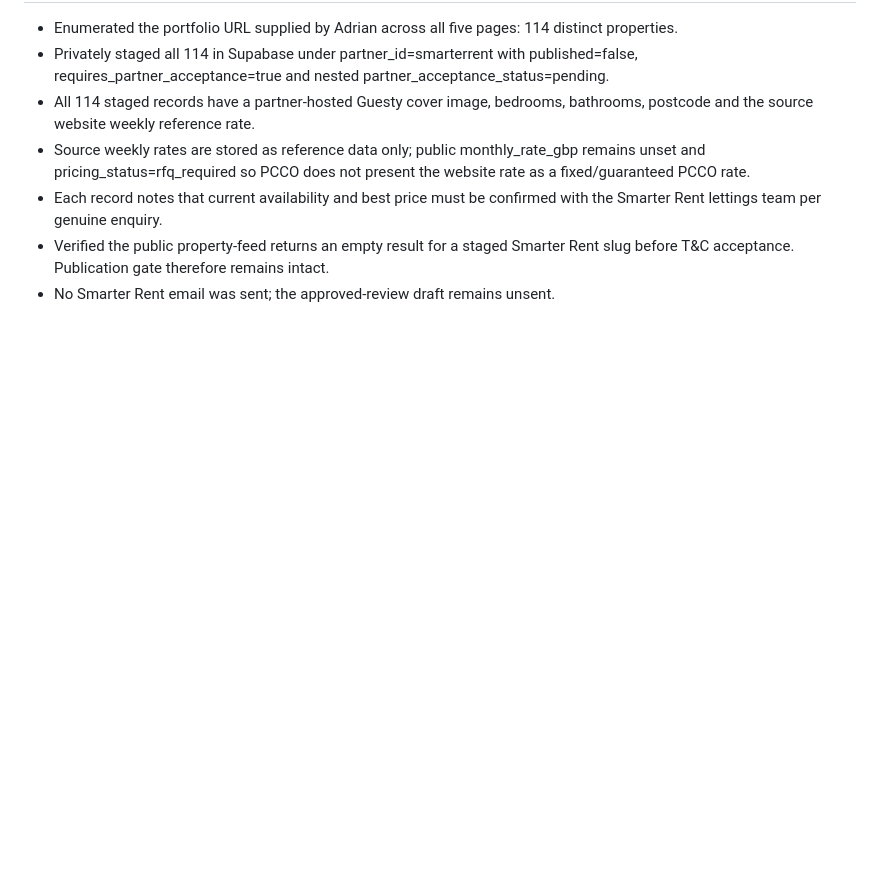
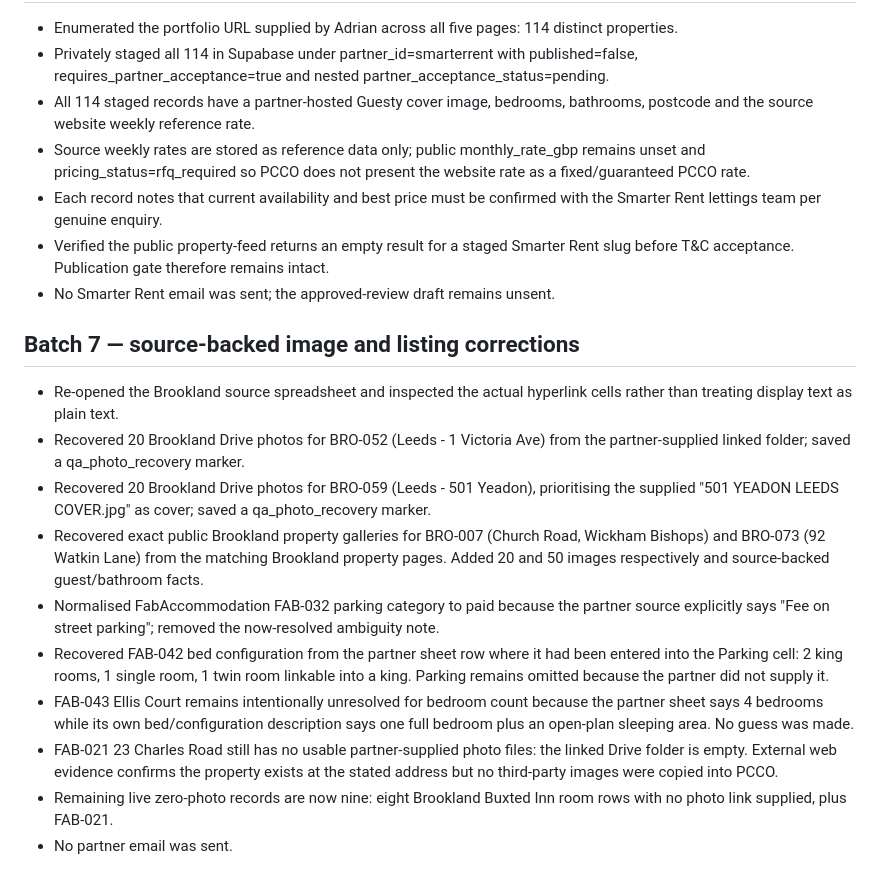
Before and after one commit to thepropertycarecouk-alt/-property-care-co-website, a Markdown page: PCCO-WEBSITE-PARTNER-QA-CHECKPOINT-2026-09-28.md, the part around the change. Rendered like a GitHub page; blank space fills up the shorter version.

Commit message:
Checkpoint source-backed listing and image fixes

```diff
--- a/PCCO-WEBSITE-PARTNER-QA-CHECKPOINT-2026-09-28.md
+++ b/PCCO-WEBSITE-PARTNER-QA-CHECKPOINT-2026-09-28.md
@@ -56,3 +56,15 @@ Fresh Smarter Rent invitation externally tested successfully; correct company/cu
 - Each record notes that current availability and best price must be confirmed with the Smarter Rent lettings team per genuine enquiry.
 - Verified the public property-feed returns an empty result for a staged Smarter Rent slug before T&C acceptance. Publication gate therefore remains intact.
 - No Smarter Rent email was sent; the approved-review draft remains unsent.
+
+## Batch 7 — source-backed image and listing corrections
+- Re-opened the Brookland source spreadsheet and inspected the actual hyperlink cells rather than treating display text as plain text.
+- Recovered 20 Brookland Drive photos for BRO-052 (Leeds - 1 Victoria Ave) from the partner-supplied linked folder; saved a qa_photo_recovery marker.
+- Recovered 20 Brookland Drive photos for BRO-059 (Leeds - 501 Yeadon), prioritising the supplied "501 YEADON LEEDS COVER.jpg" as cover; saved a qa_photo_recovery marker.
+- Recovered exact public Brookland property galleries for BRO-007 (Church Road, Wickham Bishops) and BRO-073 (92 Watkin Lane) from the matching Brookland property pages. Added 20 and 50 images respectively and source-backed guest/bathroom facts.
+- Normalised FabAccommodation FAB-032 parking category to paid because the partner source explicitly says "Fee on street parking"; removed the now-resolved ambiguity note.
+- Recovered FAB-042 bed configuration from the partner sheet row where it had been entered into the Parking cell: 2 king rooms, 1 single room, 1 twin room linkable into a king. Parking remains omitted because the partner did not supply it.
+- FAB-043 Ellis Court remains intentionally unresolved for bedroom count because the partner sheet says 4 bedrooms while its own bed/configuration description says one full bedroom plus an open-plan sleeping area. No guess was made.
+- FAB-021 23 Charles Road still has no usable partner-supplied photo files: the linked Drive folder is empty. External web evidence confirms the property exists at the stated address but no third-party images were copied into PCCO.
+- Remaining live zero-photo records are now nine: eight Brookland Buxted Inn room rows with no photo link supplied, plus FAB-021.
+- No partner email was sent.
```
